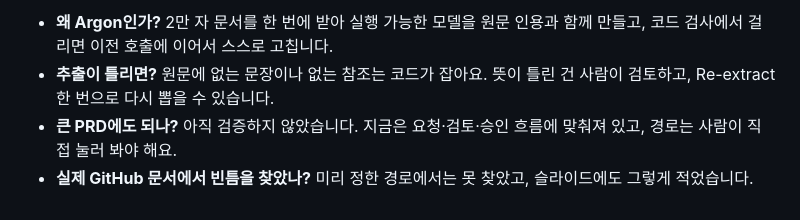
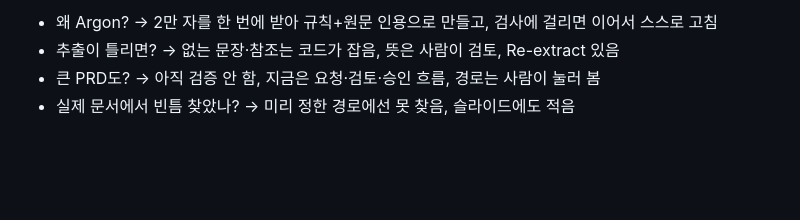
Before and after one commit to currenjin/2026-google-deepmind-ai-hackathon, a Markdown page: docs/presentation/pitch-script-ko.md, the part around one of its changes. Rendered like a GitHub page; blank space fills up the shorter version.

Commit message:
docs: Korean pitch cue sheet

```diff
--- a/docs/presentation/pitch-script-ko.md
+++ b/docs/presentation/pitch-script-ko.md
@@ -67,5 +62,5 @@ Gemini 4 Argon이 문서에서 상태와 역할, 행동, 규칙을 뽑고, 규
 
-- **왜 Argon인가?** 2만 자 문서를 한 번에 받아 실행 가능한 모델을 원문 인용과 함께 만들고, 코드 검사에서 걸리면 이전 호출에 이어서 스스로 고칩니다.
-- **추출이 틀리면?** 원문에 없는 문장이나 없는 참조는 코드가 잡아요. 뜻이 틀린 건 사람이 검토하고, Re-extract 한 번으로 다시 뽑을 수 있습니다.
-- **큰 PRD에도 되나?** 아직 검증하지 않았습니다. 지금은 요청·검토·승인 흐름에 맞춰져 있고, 경로는 사람이 직접 눌러 봐야 해요.
-- **실제 GitHub 문서에서 빈틈을 찾았나?** 미리 정한 경로에서는 못 찾았고, 슬라이드에도 그렇게 적었습니다.
+- 왜 Argon? → 2만 자를 한 번에 받아 규칙+원문 인용으로 만들고, 검사에 걸리면 이어서 스스로 고침
+- 추출이 틀리면? → 없는 문장·참조는 코드가 잡음, 뜻은 사람이 검토, Re-extract 있음
+- 큰 PRD도? → 아직 검증 안 함, 지금은 요청·검토·승인 흐름, 경로는 사람이 눌러 봄
+- 실제 문서에서 빈틈 찾았나? → 미리 정한 경로에선 못 찾음, 슬라이드에도 적음
```
Also changed, not shown: other parts of docs/presentation/pitch-script-ko.md (+42 -47 lines).
